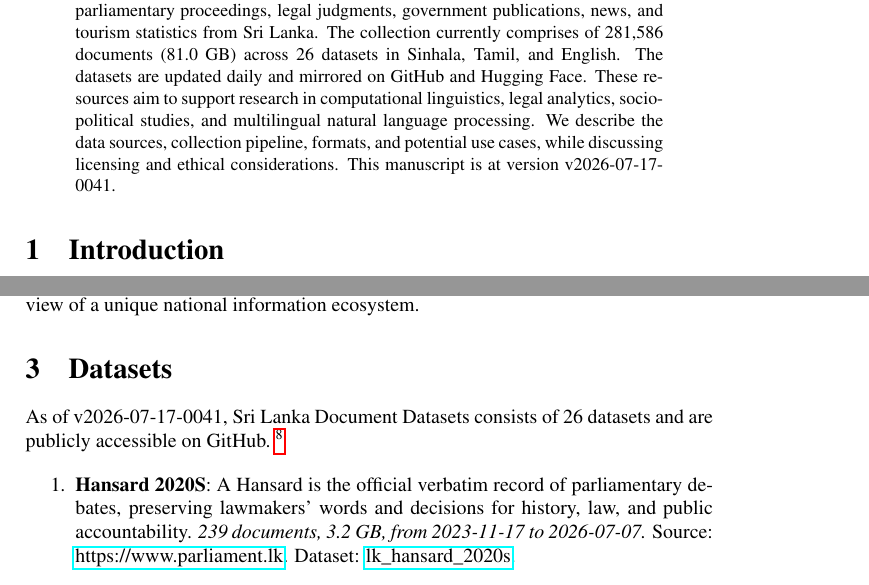
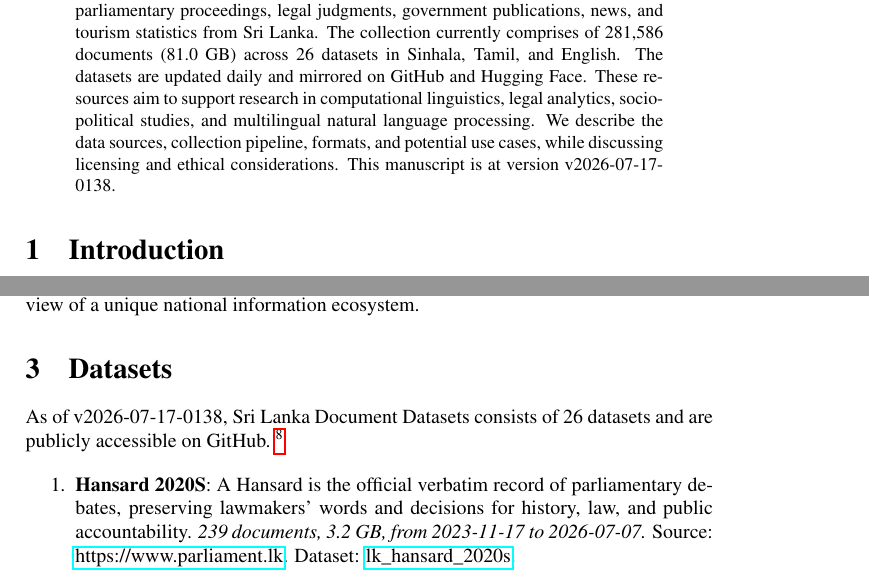
Before and after one commit to nuuuwan/lk_datasets, a LaTeX paper (latex/lk_datasets.tex): two parts of pages 1 and 2 of 7, joined at a grey line, cut so that both start at the same text. Compiled offline with pdfLaTeX; a LaTeX package or settings file that is missing is left out.

Commit message:
🤖 [build.yml] 2026-07-16-2008

```diff
--- a/latex/lk_datasets.tex
+++ b/latex/lk_datasets.tex
@@ -16,7 +16,7 @@
 \normalsize%
 \maketitle%
 \begin{abstract}%
-We present a collection of open, machine-readable document datasets covering parliamentary proceedings, legal judgments, government publications, news, and tourism statistics from Sri Lanka. The collection currently comprises of  281,586  documents (81.0 GB) across 26  datasets in Sinhala, Tamil, and English. The datasets are updated daily and mirrored on GitHub and Hugging Face. These resources aim to support research in computational linguistics, legal analytics, socio-political studies, and multilingual natural language processing. We describe the data sources, collection pipeline, formats, and potential use cases, while discussing licensing and ethical considerations. This manuscript is at version v2026-07-17-0041.%
+We present a collection of open, machine-readable document datasets covering parliamentary proceedings, legal judgments, government publications, news, and tourism statistics from Sri Lanka. The collection currently comprises of  281,586  documents (81.0 GB) across 26  datasets in Sinhala, Tamil, and English. The datasets are updated daily and mirrored on GitHub and Hugging Face. These resources aim to support research in computational linguistics, legal analytics, socio-political studies, and multilingual natural language processing. We describe the data sources, collection pipeline, formats, and potential use cases, while discussing licensing and ethical considerations. This manuscript is at version v2026-07-17-0138.%
 
 %
 \end{abstract}%
@@ -86,7 +86,7 @@ The Sri Lanka Document Datasets aim to fill this gap by aggregating diverse sour
 %
 \section{Datasets}%
 \label{sec:Datasets}%
-As of v2026-07-17-0041, Sri Lanka Document Datasets
+As of v2026-07-17-0138, Sri Lanka Document Datasets
   consists of 26 datasets
  and are publicly accessible on GitHub.%
 ~%
```
Also changed, not shown: README.md, latex/lk_datasets.pdf.
